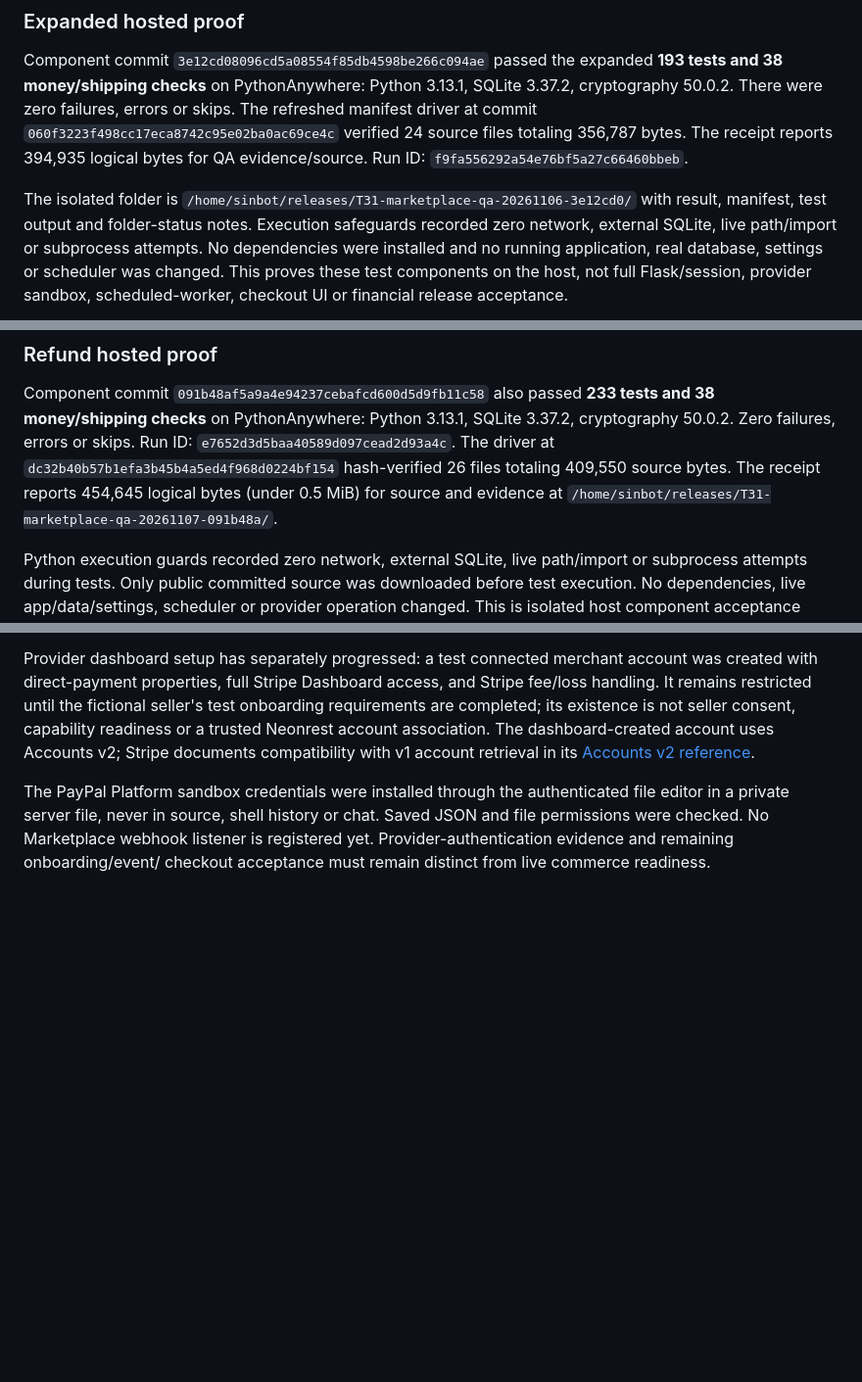
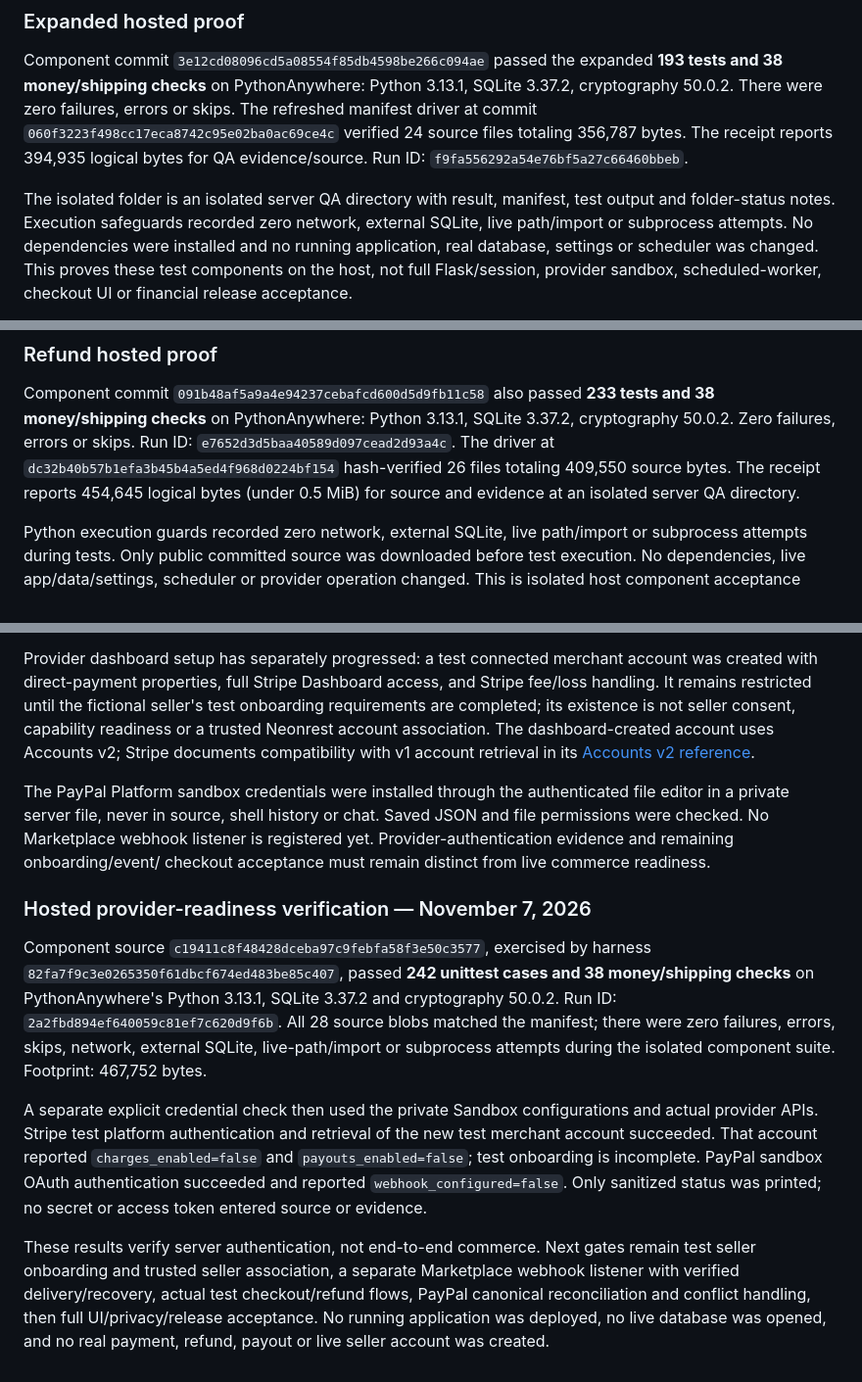
Before and after one commit to sinbot777/neonrest, a Markdown page: MARKETPLACE-FOUNDATIONS.md, 3 parts joined by grey strips. Shown at 98% size. GitHub-like rendering; blank space fills up the shorter version.

Commit message:
Record hosted checks and actual sandbox provider authentication

```diff
--- a/MARKETPLACE-FOUNDATIONS.md
+++ b/MARKETPLACE-FOUNDATIONS.md
@@ -539,7 +539,7 @@ skips. The refreshed manifest driver at commit
 Run ID: `f9fa556292a54e76bf5a27c66460bbeb`.
 
 The isolated folder is
-`/home/sinbot/releases/T31-marketplace-qa-20261106-3e12cd0/` with result,
+an isolated server QA directory with result,
 manifest, test output and folder-status notes. Execution safeguards recorded zero
 network, external SQLite, live path/import or subprocess attempts. No dependencies
 were installed and no running application, real database, settings or scheduler
@@ -625,7 +625,7 @@ Run ID: `e7652d3d5baa40589d097cead2d93a4c`.
 The driver at `dc32b40b57b1efa3b45b4a5ed4f968d0224bf154` hash-verified
 26 files totaling 409,550 source bytes. The receipt reports 454,645 logical bytes
 (under 0.5 MiB) for source and evidence at
-`/home/sinbot/releases/T31-marketplace-qa-20261107-091b48a/`.
+an isolated server QA directory.
 
 Python execution guards recorded zero network, external SQLite, live path/import
 or subprocess attempts during tests. Only public committed source was downloaded
@@ -669,3 +669,27 @@ file editor in a private server file, never in source, shell history or chat.
 Saved JSON and file permissions were checked. No Marketplace webhook listener is
 registered yet. Provider-authentication evidence and remaining onboarding/event/
 checkout acceptance must remain distinct from live commerce readiness.
+
+### Hosted provider-readiness verification — November 7, 2026
+
+Component source `c19411c8f48428dceba97c9febfa58f3e50c3577`, exercised by
+harness `82fa7f9c3e0265350f61dbcf674ed483be85c407`, passed **242 unittest
+cases and 38 money/shipping checks** on PythonAnywhere's Python 3.13.1,
+SQLite 3.37.2 and cryptography 50.0.2. Run ID:
+`2a2fbd894ef640059c81ef7c620d9f6b`. All 28 source blobs matched the manifest;
+there were zero failures, errors, skips, network, external SQLite, live-path/import
+or subprocess attempts during the isolated component suite. Footprint: 467,752 bytes.
+
+A separate explicit credential check then used the private Sandbox configurations
+and actual provider APIs. Stripe test platform authentication and retrieval of the
+new test merchant account succeeded. That account reported `charges_enabled=false`
+and `payouts_enabled=false`; test onboarding is incomplete. PayPal sandbox OAuth
+authentication succeeded and reported `webhook_configured=false`. Only sanitized
+status was printed; no secret or access token entered source or evidence.
+
+These results verify server authentication, not end-to-end commerce. Next gates
+remain test seller onboarding and trusted seller association, a separate Marketplace
+webhook listener with verified delivery/recovery, actual test checkout/refund flows,
+PayPal canonical reconciliation and conflict handling, then full UI/privacy/release
+acceptance. No running application was deployed, no live database was opened, and
+no real payment, refund, payout or live seller account was created.
```
